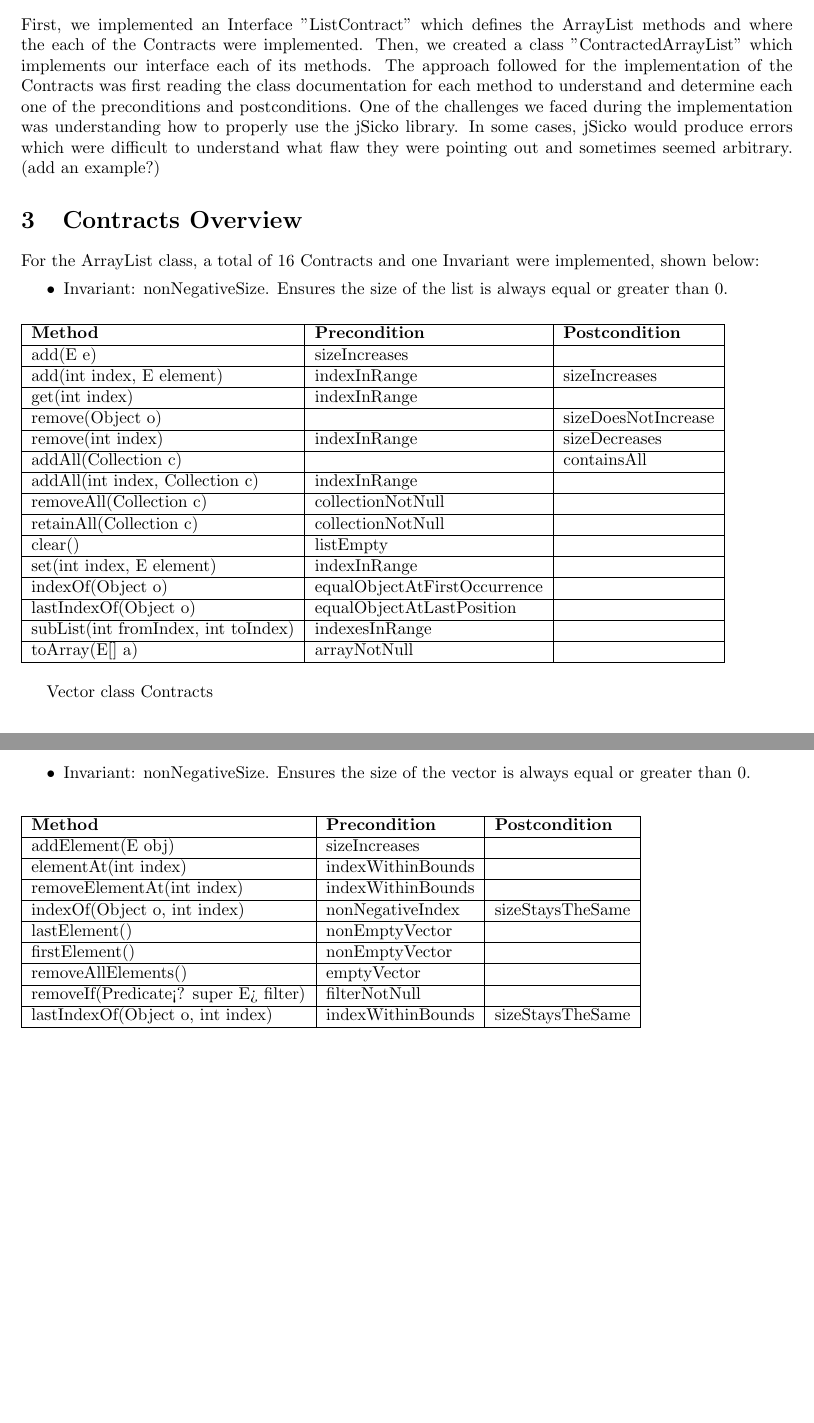
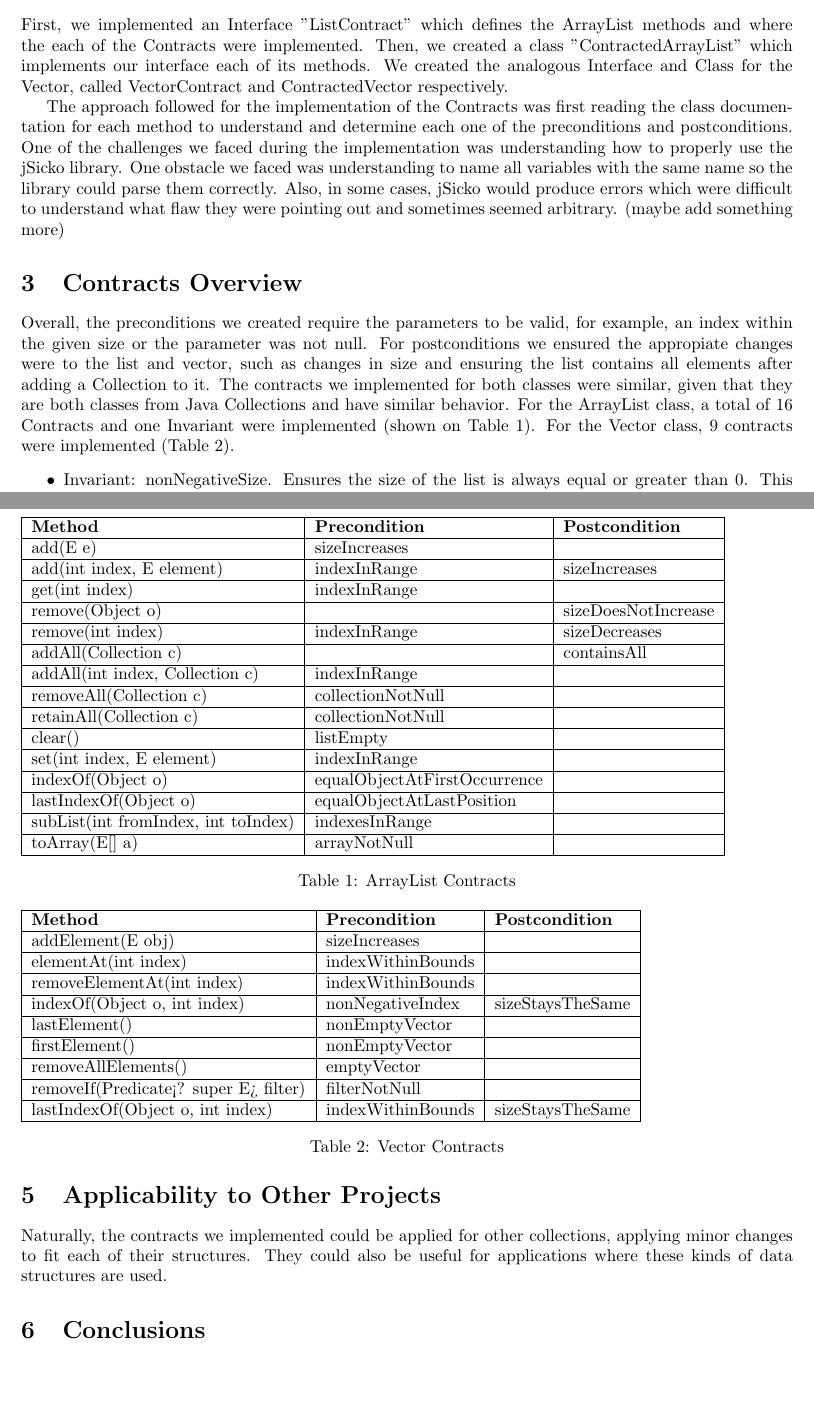
Before and after one commit to mielsi30/Design-by-Contract-Assignment, a LaTeX document (report.tex): two parts of pages 1 and 2 of 2, joined at a grey line, cut so that both start at the same text. Compiled offline with pdfLaTeX.

Commit message:
Added more to report

```diff
--- a/report.tex
+++ b/report.tex
@@ -47,17 +47,20 @@ The selected project for implementing Design by Contract was the ArrayList and t
 
 \section{Contract Implementation}
 
-First, we implemented an Interface "ListContract" which defines the ArrayList methods and where the each of the Contracts were implemented. Then, we created a class "ContractedArrayList" which implements our interface each of its methods.
+First, we implemented an Interface "ListContract" which defines the ArrayList methods and where the each of the Contracts were implemented. Then, we created a class "ContractedArrayList" which implements our interface each of its methods. We created the analogous Interface and Class for the Vector, called VectorContract and ContractedVector respectively. \par
 The approach followed for the implementation of the Contracts was first reading the class documentation for each method to understand and determine each one of the preconditions and postconditions.
-One of the challenges we faced during the implementation was understanding how to properly use the jSicko library. In some cases, jSicko would produce errors which were difficult to understand what flaw they were pointing out and sometimes seemed arbitrary. (add an example?)
+One of the challenges we faced during the implementation was understanding how to properly use the jSicko library. One obstacle we faced was understanding to name all variables with the same name so the library could parse them correctly. Also, in some cases, jSicko would produce errors which were difficult to understand what flaw they were pointing out and sometimes seemed arbitrary. (maybe add something more)
 
 \section{Contracts Overview}
-For the ArrayList class, a total of 16 Contracts and one Invariant were implemented, shown below:
+
+Overall, the preconditions we created require the parameters to be valid, for example, an index within the given size or the parameter was not null. For postconditions we ensured the appropiate changes were to the list and vector, such as changes in size and ensuring the list contains all elements after adding a Collection to it.
+The contracts we implemented for both classes were similar, given that they are both classes from Java Collections and have similar behavior.
+For the ArrayList class, a total of 16 Contracts and one Invariant were implemented (shown on Table 1). For the Vector class, 9 contracts were implemented (Table 2).
 \begin{itemize}
- \item Invariant: nonNegativeSize. Ensures the size of the list is always equal or greater than 0.
+ \item Invariant: nonNegativeSize. Ensures the size of the list is always equal or greater than 0. This invariant was used for both classes.
 \end{itemize}
 
-\begin{table}[h]
+\begin{table}[h!]
 \begin{tabular}{|l|l|l|}
 	\hline
 	\textbf{Method}                     & \textbf{Precondition}        & \textbf{Postcondition} \\ \hline
@@ -77,14 +80,11 @@ For the ArrayList class, a total of 16 Contracts and one Invariant were implemen
 	subList(int fromIndex, int toIndex) & indexesInRange               &                        \\ \hline
 	toArray(E[] a)                  & arrayNotNull                 &                        \\ \hline
 	\end{tabular}
+	\caption{ArrayList Contracts}
+	\label{table:1}
 	\end{table}
 
-	Vector class Contracts
-	\begin{itemize}
-	 \item Invariant: nonNegativeSize. Ensures the size of the vector is always equal or greater than 0.
-	\end{itemize}
-
-	\begin{table}[h]
+	\begin{table}[h!]
 	\begin{tabular}{|l|l|l|}
 	\hline
 	\textbf{Method}                      & \textbf{Precondition}        & \textbf{Postcondition} \\ \hline
@@ -98,3 +98,4 @@ For the ArrayList class, a total of 16 Contracts and one Invariant were implemen
 	removeIf(Predicate<? super E> filter)          & filterNotNull &                                    \\ \hline
 	lastIndexOf(Object o, int index)               & indexWithinBounds    &      sizeStaysTheSame   \\ \hline
 \end{tabular}
+\caption{Vector Contracts}
@@ -103 +108,7 @@ For the ArrayList class, a total of 16 Contracts and one Invariant were implemen
+\section{Applicability to Other Projects}
+Naturally, the contracts we implemented could be applied for other collections, applying minor changes to fit each of their structures. They could also be useful for applications where these kinds of data structures are used.
+
+\section{Conclusions}
+
+
 \end{document}
```
Also changed, not shown: report.pdf, report.tex (6 more changed lines), 4 other files.
